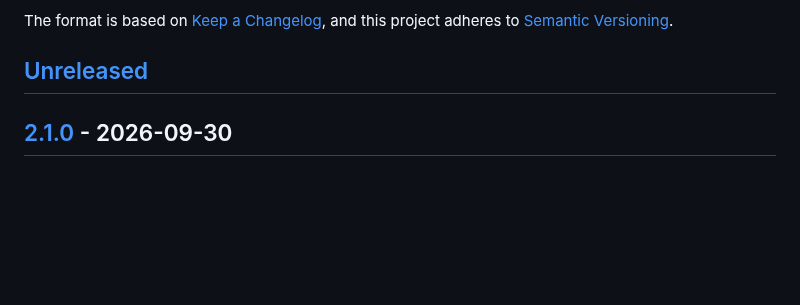
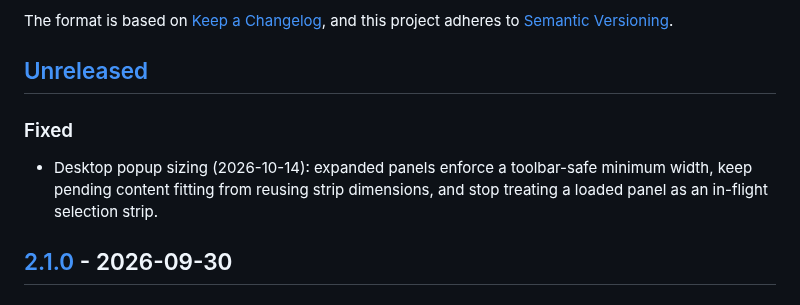
Before and after one commit to thd2020/phevere, a Markdown page: CHANGELOG.md, the part around the change. Rendered like a GitHub page; blank space fills up the shorter version.

```diff
--- a/CHANGELOG.md
+++ b/CHANGELOG.md
@@ -6,6 +6,10 @@ The format is based on [Keep a Changelog](https://keepachangelog.com/en/1.1.0/),
 and this project adheres to [Semantic Versioning](https://semver.org/spec/v2.0.0.html).
 
 ## [Unreleased]
+
+### Fixed
+
+- Desktop popup sizing (2026-10-14): expanded panels enforce a toolbar-safe minimum width, keep pending content fitting from reusing strip dimensions, and stop treating a loaded panel as an in-flight selection strip.
 
 ## [2.1.0] - 2026-09-30
 
```
Also changed, not shown: README.md (+6 -0 lines), README.assets/desktop-popup-minimum.png (added), 5 other files.
